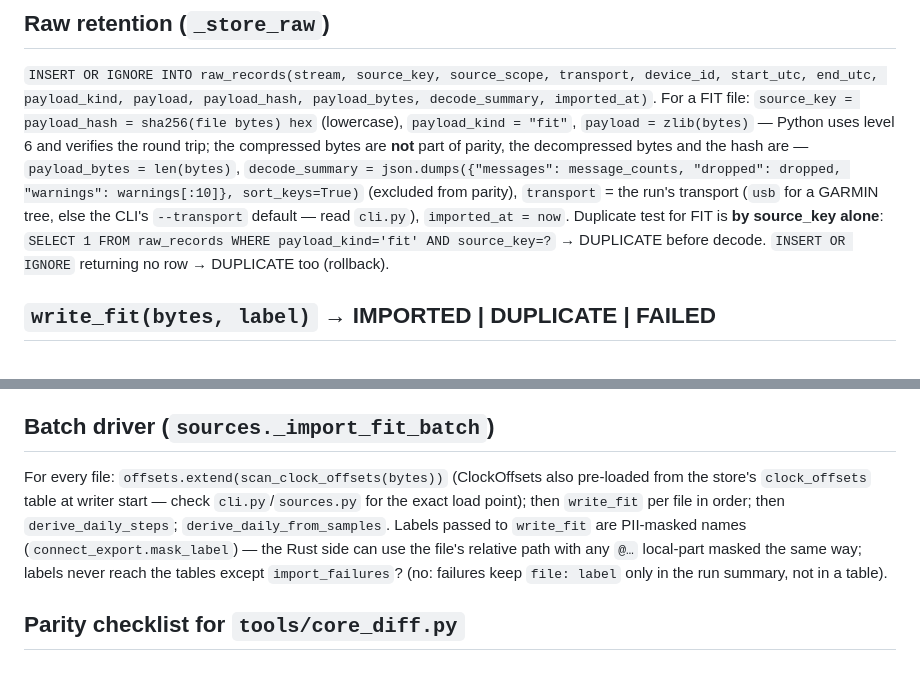
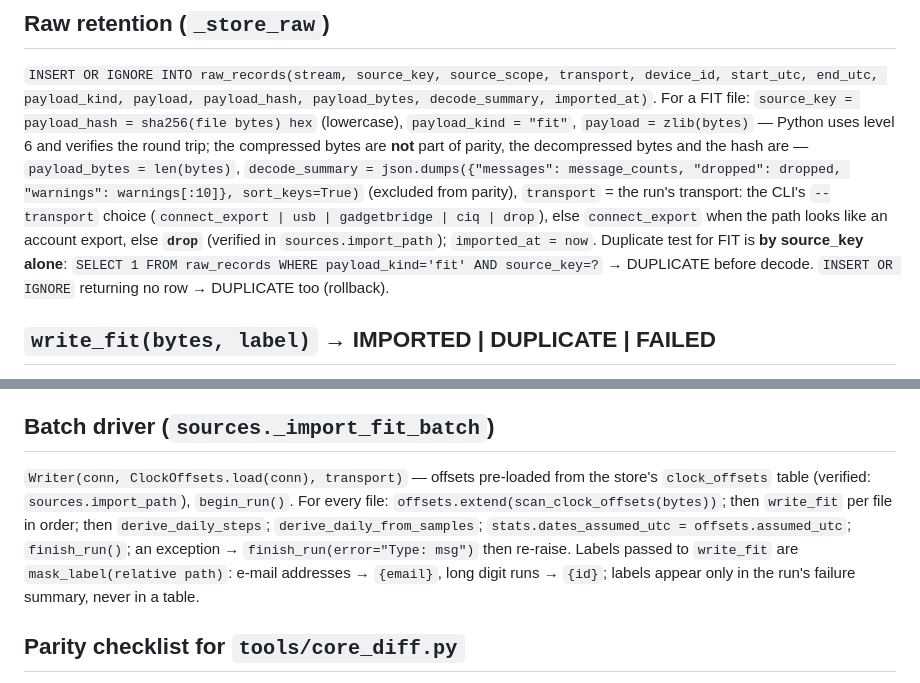
Before and after one commit to GuyShtainer/DISCOnect-app, a Markdown page: core/docs/writer-spec.md, 2 parts joined by grey strips. Rendered like a GitHub page.

Commit message:
docs(core): writer spec — transport default, offset preload, label masking verified
Co-Authored-By: Claude Fable 5.1 <noreply@anthropic.com>

```diff
--- a/core/docs/writer-spec.md
+++ b/core/docs/writer-spec.md
@@ -15,8 +15,9 @@ imported_at)`. For a FIT file: `source_key = payload_hash = sha256(file bytes) h
 trip; the compressed bytes are **not** part of parity, the decompressed bytes and the hash are —
 `payload_bytes = len(bytes)`, `decode_summary = json.dumps({"messages": message_counts,
 "dropped": dropped, "warnings": warnings[:10]}, sort_keys=True)` (excluded from parity),
-`transport` = the run's transport (`usb` for a GARMIN tree, else the CLI's `--transport`
-default — read `cli.py`), `imported_at = now`. Duplicate test for FIT is **by source_key alone**:
+`transport` = the run's transport: the CLI's `--transport` choice (`connect_export | usb |
+gadgetbridge | ciq | drop`), else `connect_export` when the path looks like an account export,
+else **`drop`** (verified in `sources.import_path`); `imported_at = now`. Duplicate test for FIT is **by source_key alone**:
 `SELECT 1 FROM raw_records WHERE payload_kind='fit' AND source_key=?` → DUPLICATE before decode.
 `INSERT OR IGNORE` returning no row → DUPLICATE too (rollback).
 
@@ -115,13 +116,14 @@ error, else `failed` when files_failed and no files_imported, `partial` when any
 lines; counts only.
 
 ## Batch driver (`sources._import_fit_batch`)
-For every file: `offsets.extend(scan_clock_offsets(bytes))` (ClockOffsets also pre-loaded from
-the store's `clock_offsets` table at writer start — check `cli.py`/`sources.py` for the exact
-load point); then `write_fit` per file in order; then `derive_daily_steps`;
-`derive_daily_from_samples`. Labels passed to `write_fit` are PII-masked names
-(`connect_export.mask_label`) — the Rust side can use the file's relative path with any `@…`
-local-part masked the same way; labels never reach the tables except `import_failures`? (no:
-failures keep `file: label` only in the run summary, not in a table).
+`Writer(conn, ClockOffsets.load(conn), transport)` — offsets pre-loaded from the store's
+`clock_offsets` table (verified: `sources.import_path`), `begin_run()`. For every file:
+`offsets.extend(scan_clock_offsets(bytes))`; then `write_fit` per file in order; then
+`derive_daily_steps`; `derive_daily_from_samples`; `stats.dates_assumed_utc =
+offsets.assumed_utc`; `finish_run()`; an exception → `finish_run(error="Type: msg")` then
+re-raise. Labels passed to `write_fit` are `mask_label(relative path)`: e-mail addresses →
+`{email}`, long digit runs → `{id}`; labels appear only in the run's failure summary, never in a
+table.
 
 ## Parity checklist for `tools/core_diff.py`
 Compare P and R on: `raw_records` (stream, source_key, source_scope, transport, device_id,
```
